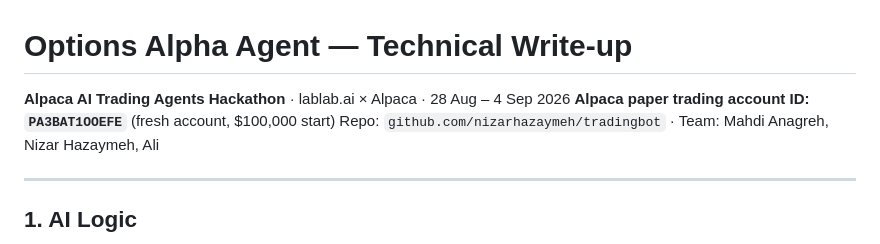
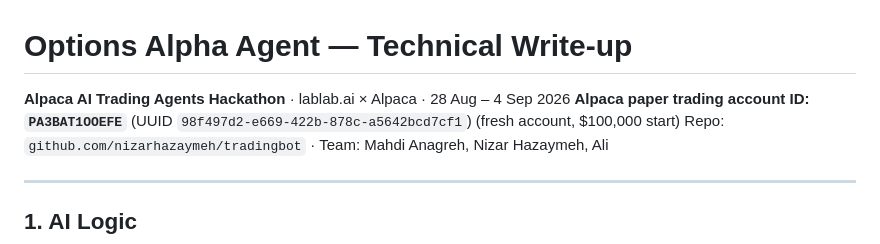
Before and after one commit to nizarhazaymeh/tradingbot, a Markdown page: docs/WRITEUP.md, the part around the change. Drawn GitHub-style.

```diff
--- a/docs/WRITEUP.md
+++ b/docs/WRITEUP.md
@@ -1,7 +1,7 @@
 # Options Alpha Agent — Technical Write-up
 
 **Alpaca AI Trading Agents Hackathon** · lablab.ai × Alpaca · 28 Aug – 4 Sep 2026
-**Alpaca paper trading account ID: `PA3BAT1OOEFE`** (fresh account, $100,000 start)
+**Alpaca paper trading account ID: `PA3BAT1OOEFE`**  (UUID `98f497d2-e669-422b-878c-a5642bcd7cf1`) (fresh account, $100,000 start)
 Repo: `github.com/nizarhazaymeh/tradingbot` · Team: Mahdi Anagreh, Nizar Hazaymeh, Ali
 
 ---
```
